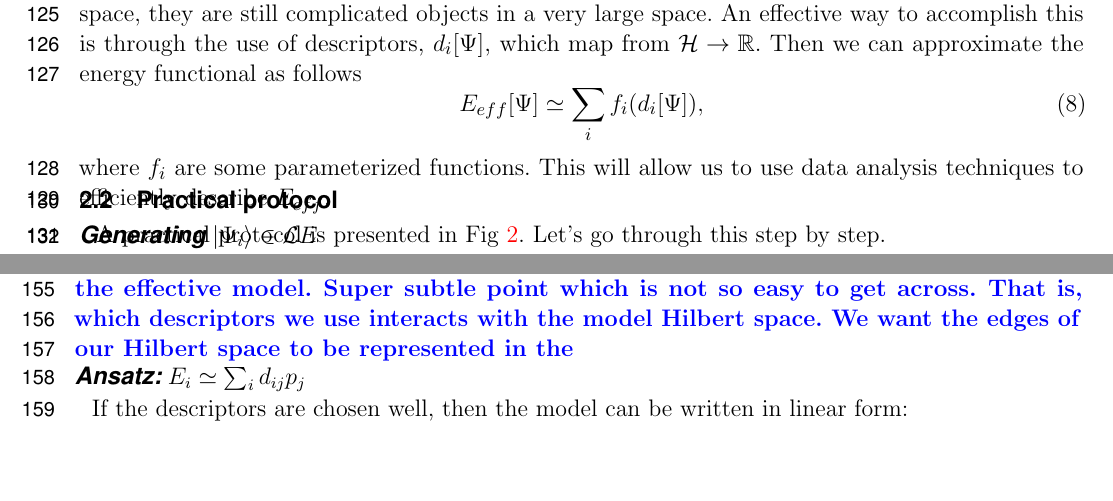
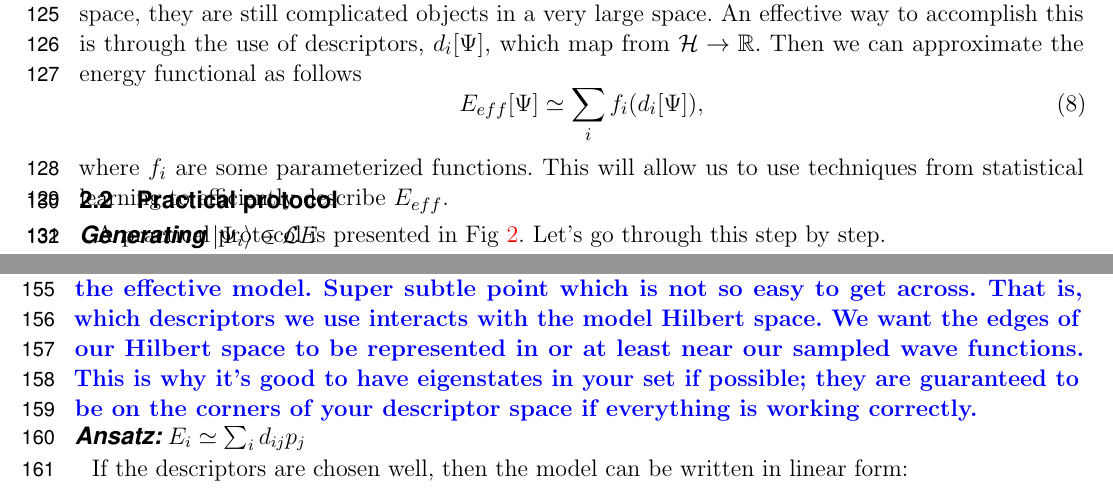
Before and after one commit to hiteshjc/Downfolding, a LaTeX document (Downfolding_review/main.tex, which reads Downfolding_review/theory.tex): two parts of pages 6 and 7 of 22, joined at a grey line, cut so that both start at the same text, the shorter picture padded with empty space. Compiled offline with pdfLaTeX.

Commit message:
Updated some comments.

```diff
--- a/Downfolding_review/theory.tex
+++ b/Downfolding_review/theory.tex
@@ -101,7 +101,7 @@ Then we can approximate the energy functional as follows
 E_{eff}[\Psi] \simeq \sum_i f_i(d_i[\Psi]),
 \end{equation}
 where $f_i$ are some parameterized functions.
-This will allow us to use data analysis techniques to efficiently describe $E_{eff}$.
+This will allow us to use techniques from statistical learning to efficiently describe $E_{eff}$.
 
 \subsection{Practical protocol}
 
@@ -170,7 +170,7 @@ If two descriptors have a large correlation coefficient, then they are redundant
 This could either mean that the sampling of the low-energy Hilbert space ${\mathcal LE}$ was insufficient, or that they are both proxies for the same differences in states.
 If two data points have the same or very similar descriptor sets, but different energies, then either the descriptor set is not enough to describe the variations in the low-energy space, or the sampling has generated states that are not in the low-energy space.
 To resolve these possibilities, one should analyze the difference between the two wave functions.
-\lucas{Choosing the reduced set is not so easy. If you choose wrong then you can get intruder states once you solve the effective model. Super subtle point which is not so easy to get across. That is, which descriptors we use interacts with the model Hilbert space. We want the edges of our Hilbert space to be represented in the }
+\lucas{Choosing the reduced set is not so easy. If you choose wrong then you can get intruder states once you solve the effective model. Super subtle point which is not so easy to get across. That is, which descriptors we use interacts with the model Hilbert space. We want the edges of our Hilbert space to be represented in or at least near our sampled wave functions. This is why it's good to have eigenstates in your set if possible; they are guaranteed to be on the corners of your descriptor space if everything is working correctly.}
 
 
 \paragraph{Ansatz: $E_i \simeq \sum_i  d_{ij} p_j$}
```
